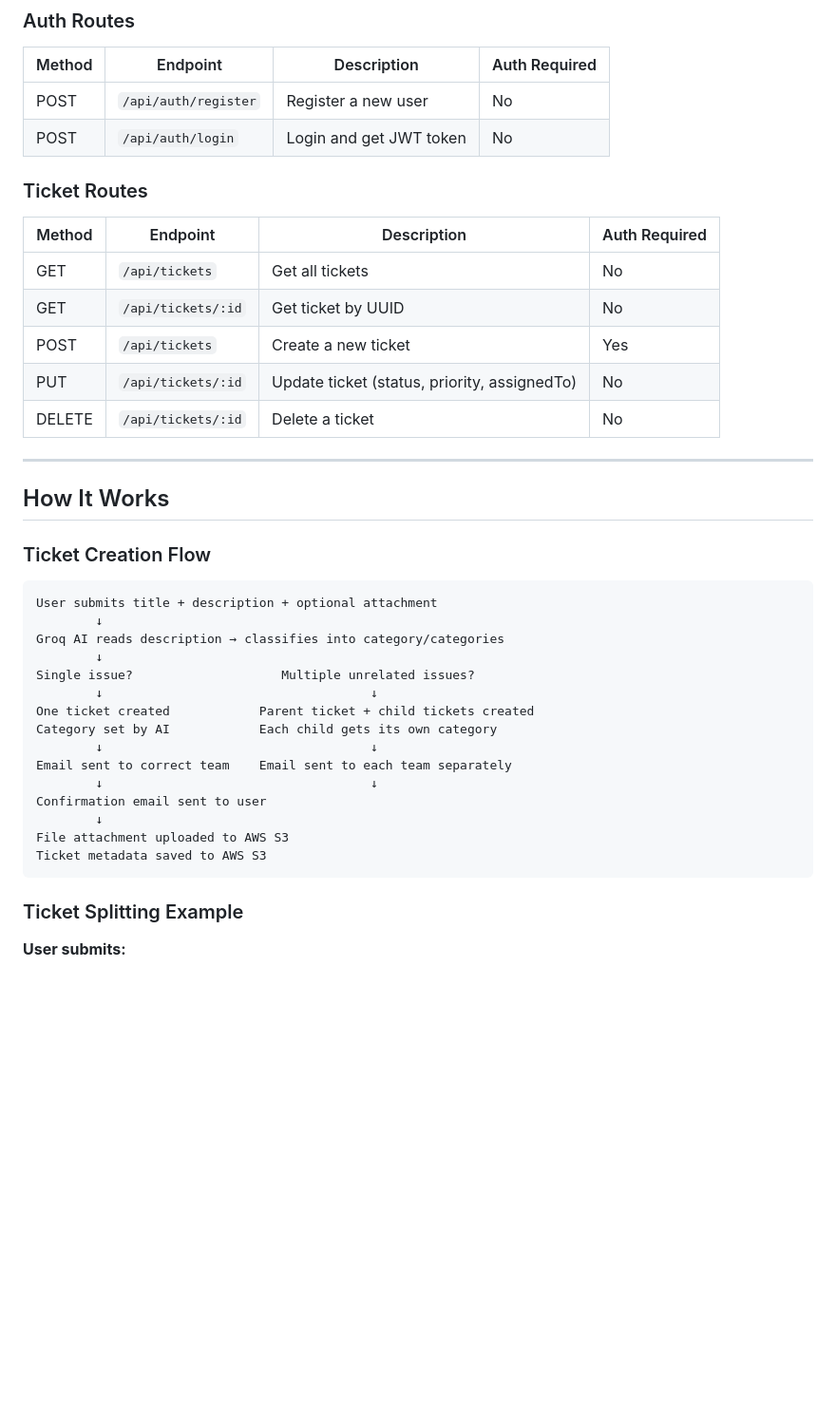
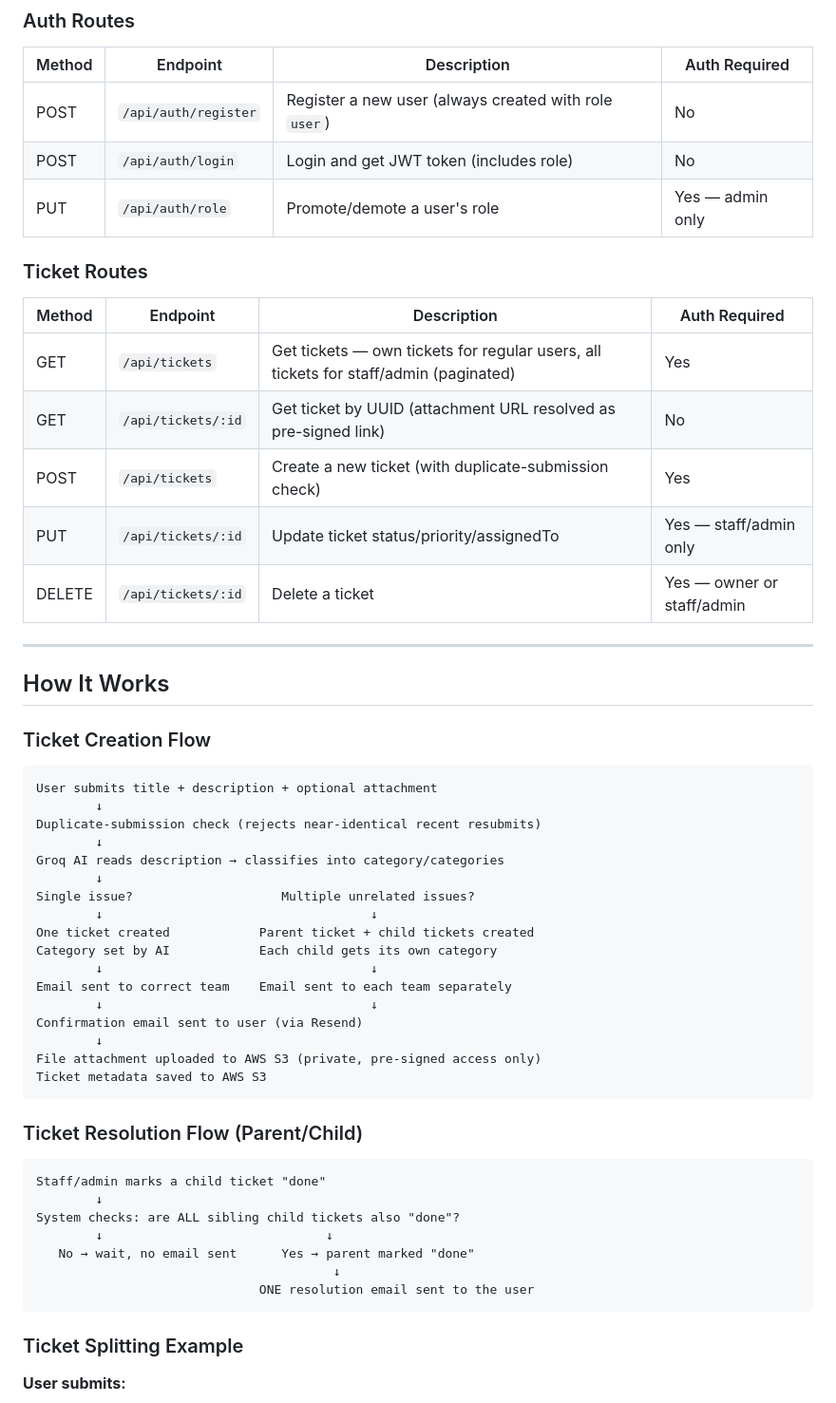
Before and after one commit to rushi-0/autocut-tickets-api, a Markdown page: README.md, the part around one of its changes. Shown at 95% size. Rendered like a GitHub page; blank space fills up the shorter version.

````diff
--- a/README.md
+++ b/README.md
@@ -118,18 +127,19 @@ Server runs on `http://localhost:6000`
 
 | Method | Endpoint | Description | Auth Required |
 |---|---|---|---|
-| POST | `/api/auth/register` | Register a new user | No |
-| POST | `/api/auth/login` | Login and get JWT token | No |
+| POST | `/api/auth/register` | Register a new user (always created with role `user`) | No |
+| POST | `/api/auth/login` | Login and get JWT token (includes role) | No |
+| PUT | `/api/auth/role` | Promote/demote a user's role | Yes — admin only |
 
 ### Ticket Routes
 
 | Method | Endpoint | Description | Auth Required |
 |---|---|---|---|
-| GET | `/api/tickets` | Get all tickets | No |
-| GET | `/api/tickets/:id` | Get ticket by UUID | No |
-| POST | `/api/tickets` | Create a new ticket | Yes |
-| PUT | `/api/tickets/:id` | Update ticket (status, priority, assignedTo) | No |
-| DELETE | `/api/tickets/:id` | Delete a ticket | No |
+| GET | `/api/tickets` | Get tickets — own tickets for regular users, all tickets for staff/admin (paginated) | Yes |
+| GET | `/api/tickets/:id` | Get ticket by UUID (attachment URL resolved as pre-signed link) | No |
+| POST | `/api/tickets` | Create a new ticket (with duplicate-submission check) | Yes |
+| PUT | `/api/tickets/:id` | Update ticket status/priority/assignedTo | Yes — staff/admin only |
+| DELETE | `/api/tickets/:id` | Delete a ticket | Yes — owner or staff/admin |
 
 ---
 
@@ -140,6 +150,8 @@ Server runs on `http://localhost:6000`
 ```
 User submits title + description + optional attachment
         ↓
+Duplicate-submission check (rejects near-identical recent resubmits)
+        ↓
 Groq AI reads description → classifies into category/categories
         ↓
 Single issue?                    Multiple unrelated issues?
@@ -149,10 +161,22 @@ Category set by AI            Each child gets its own category
         ↓                                    ↓
 Email sent to correct team    Email sent to each team separately
         ↓                                    ↓
-Confirmation email sent to user
+Confirmation email sent to user (via Resend)
         ↓
-File attachment uploaded to AWS S3
+File attachment uploaded to AWS S3 (private, pre-signed access only)
 Ticket metadata saved to AWS S3
+```
+
+### Ticket Resolution Flow (Parent/Child)
+
+```
+Staff/admin marks a child ticket "done"
+        ↓
+System checks: are ALL sibling child tickets also "done"?
+        ↓                              ↓
+   No → wait, no email sent      Yes → parent marked "done"
+                                        ↓
+                              ONE resolution email sent to the user
 ```
 
 ### Ticket Splitting Example
````
Also changed, not shown: other parts of README.md (+56 -43 lines).
